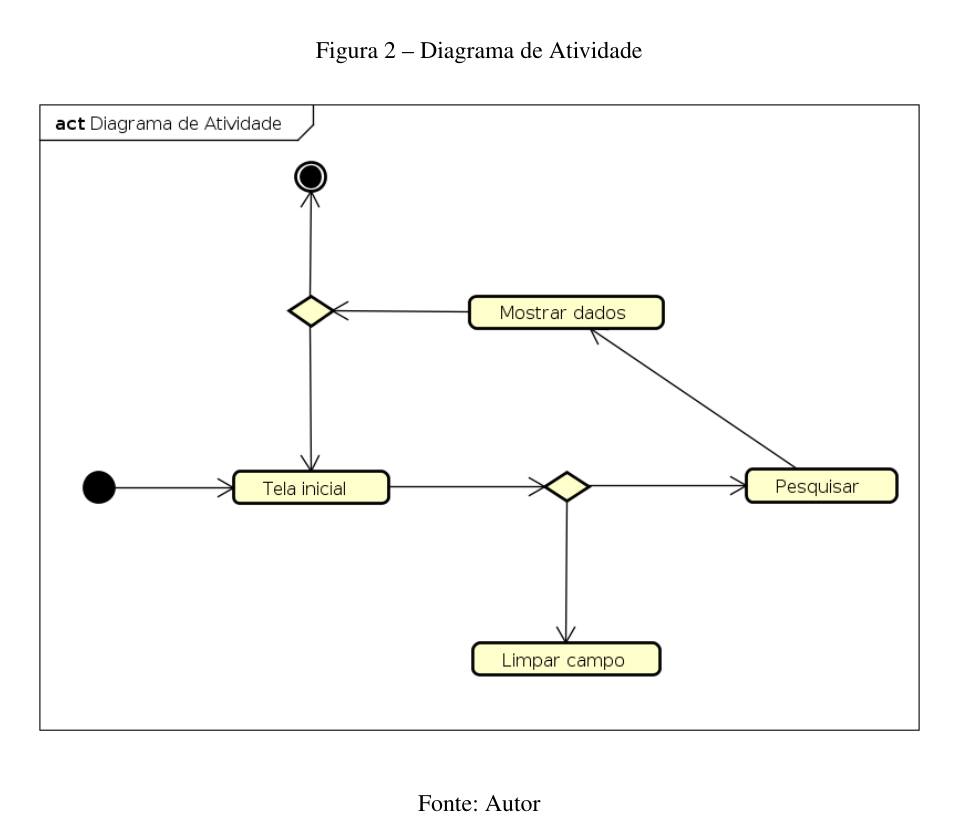
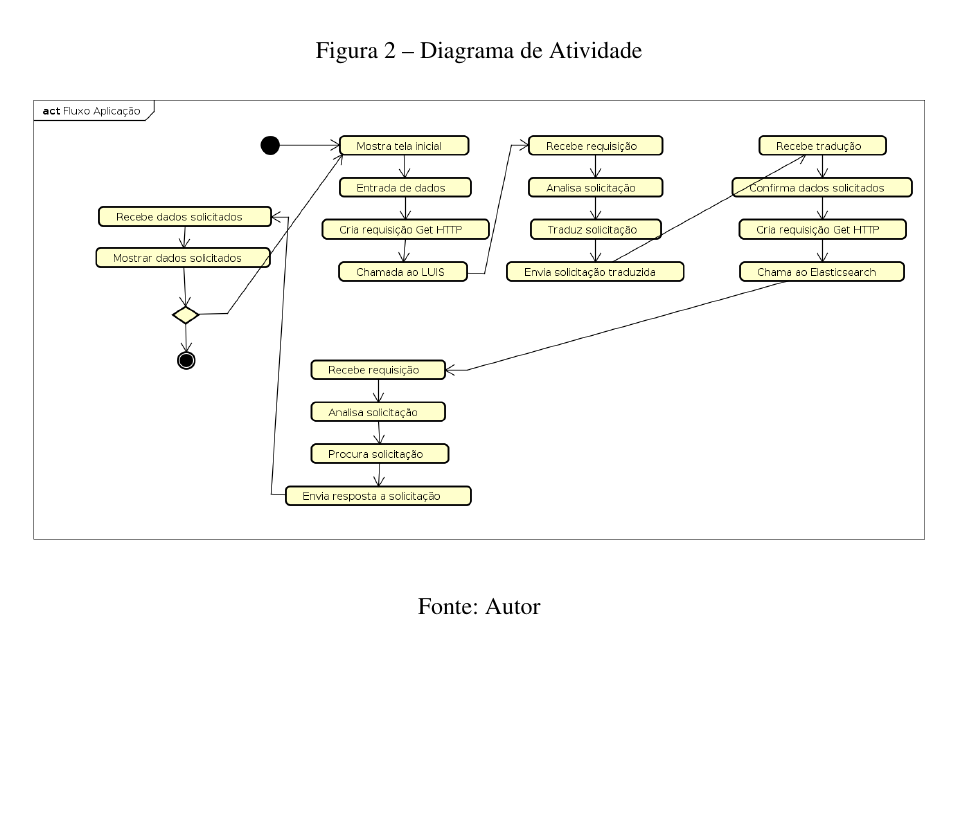
Before and after one commit to nitaicharan/TCC, a LaTeX thesis (Modelo AbnTex2/TCC.tex, which reads Modelo AbnTex2/textuais/capitulo3/capitulo.tex): part of page 24 of 25, cut so that both start at the same text, the shorter picture padded with empty space. The pictures show the PDF file Modelo AbnTex2/TCC.pdf that the author committed with the source.

Commit message:
Update sábado 01 junho 2019, 22:55:35

```diff
--- a/Modelo AbnTex2/textuais/capitulo3/capitulo.tex
+++ b/Modelo AbnTex2/textuais/capitulo3/capitulo.tex
@@ -3,7 +3,7 @@
         \begin{center}
                 %\includegraphics[width=\textwidth, height=\textheight]{imagens/pretty.eps}
 		%\includegraphics[width=0.5\textwidth, height=0.35\textheight]{imagens/teste.eps}
-                \includegraphics[width=\textwidth]{imagens/teste.eps}
+                \includegraphics[width=\textwidth]{imagens/teste1.eps}
         \end{center}
         \legend{Fonte: Autor}
 \end{figure}
```
Also changed, not shown: Modelo AbnTex2/TCC.pdf, Modelo AbnTex2/imagens/pretty.eps, Modelo AbnTex2/imagens/teste.eps, Modelo AbnTex2/imagens/teste.png, 9 other files.
